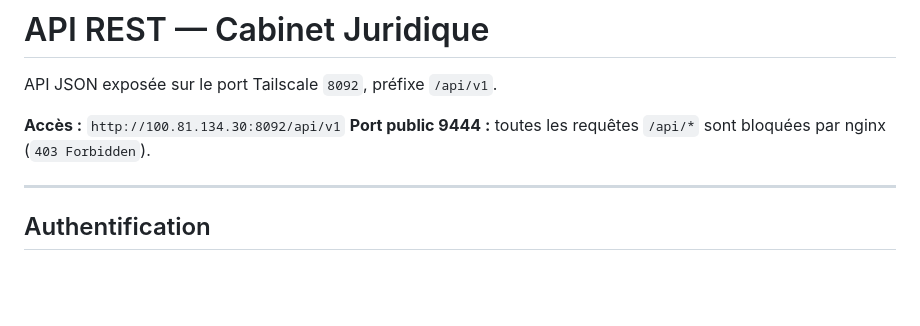
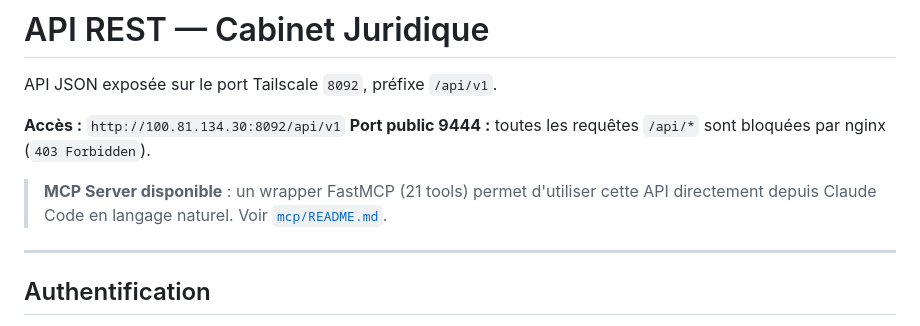
Before and after one commit to ricboro/cabinet-juridique, a Markdown page: docs/api.md, the part around the change. Drawn GitHub-style; blank space fills up the shorter version.

```diff
--- a/docs/api.md
+++ b/docs/api.md
@@ -4,6 +4,9 @@ API JSON exposée sur le port Tailscale `8092`, préfixe `/api/v1`.
 
 **Accès :** `http://100.81.134.30:8092/api/v1`
 **Port public 9444 :** toutes les requêtes `/api/*` sont bloquées par nginx (`403 Forbidden`).
+
+> **MCP Server disponible** : un wrapper FastMCP (21 tools) permet d'utiliser cette API
+> directement depuis Claude Code en langage naturel. Voir [`mcp/README.md`](../mcp/README.md).
 
 ---
 
```
Also changed, not shown: README.md (+50 -2 lines).
